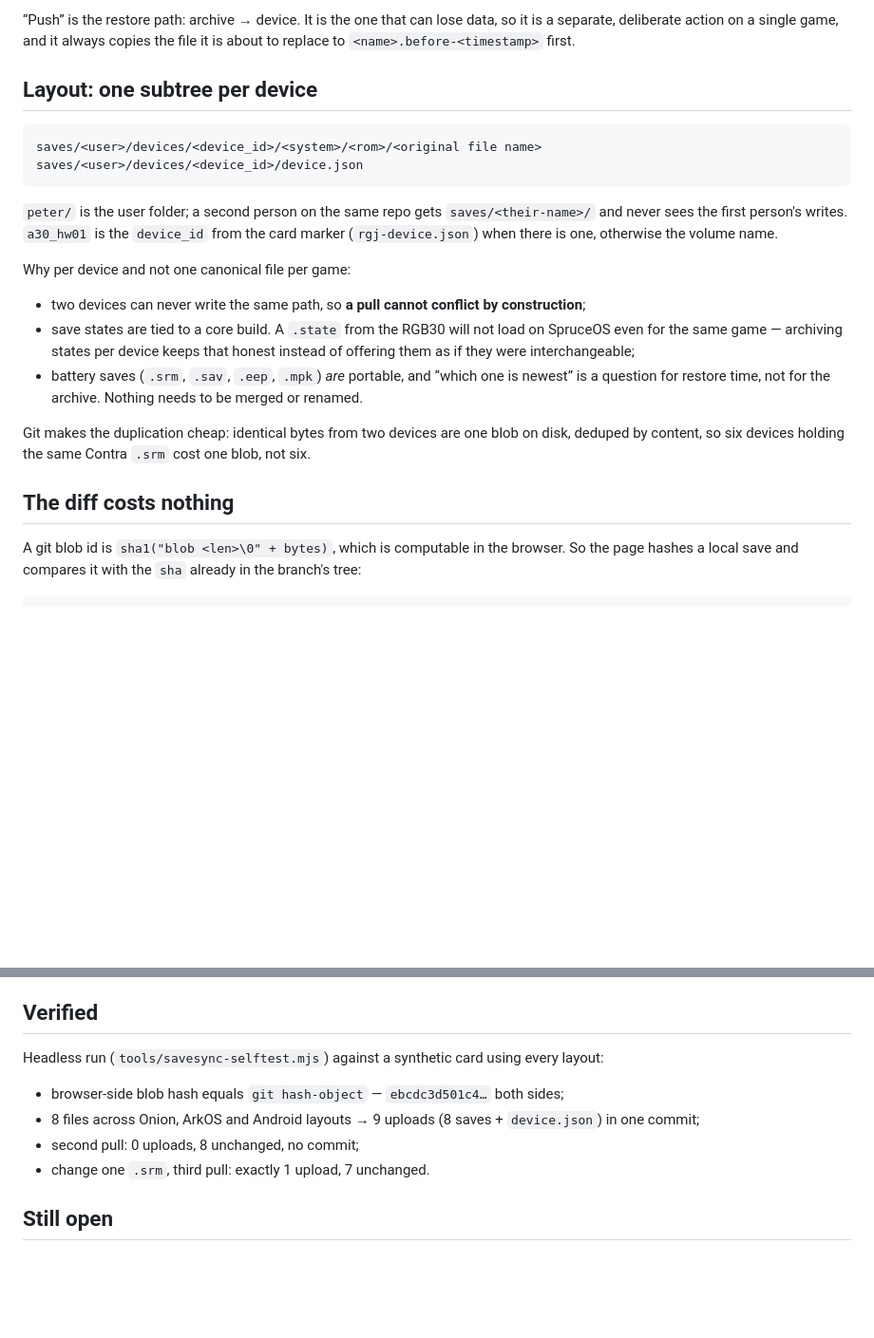
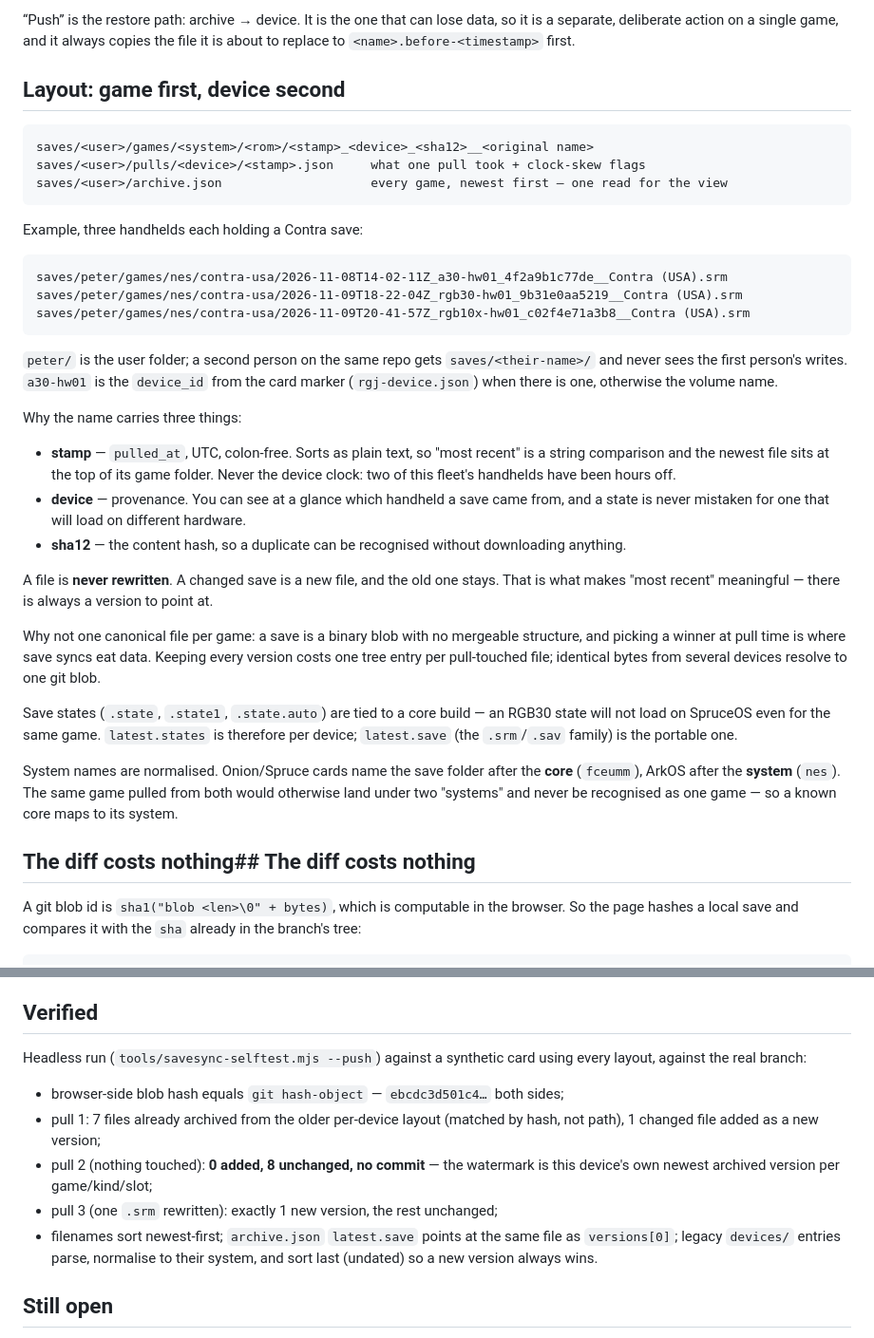
Before and after one commit to peterbehere-repo/retro-gaming-journey, a Markdown page: docs/Save Sync Design.md, 2 parts joined by grey strips. Shown at 95% size. Drawn GitHub-style; blank space fills up the shorter version.

Commit message:
Design doc: the game-first layout, and what was actually verified

````diff
--- a/docs/Save Sync Design.md
+++ b/docs/Save Sync Design.md
@@ -22,30 +22,51 @@ button, and it is safe to press with no thought at all.
 separate, deliberate action on a single game, and it always copies the file it is about to
 replace to `<name>.before-<timestamp>` first.
 
-## Layout: one subtree per device
+## Layout: game first, device second
 
 ```
-saves/<user>/devices/<device_id>/<system>/<rom>/<original file name>
-saves/<user>/devices/<device_id>/device.json
+saves/<user>/games/<system>/<rom>/<stamp>_<device>_<sha12>__<original name>
+saves/<user>/pulls/<device>/<stamp>.json     what one pull took + clock-skew flags
+saves/<user>/archive.json                    every game, newest first — one read for the view
+```
+
+Example, three handhelds each holding a Contra save:
+
+```
+saves/peter/games/nes/contra-usa/2026-11-08T14-02-11Z_a30-hw01_4f2a9b1c77de__Contra (USA).srm
+saves/peter/games/nes/contra-usa/2026-11-09T18-22-04Z_rgb30-hw01_9b31e0aa5219__Contra (USA).srm
+saves/peter/games/nes/contra-usa/2026-11-09T20-41-57Z_rgb10x-hw01_c02f4e71a3b8__Contra (USA).srm
 ```
 
 `peter/` is the user folder; a second person on the same repo gets `saves/<their-name>/` and never
-sees the first person's writes. `a30_hw01` is the `device_id` from the card marker
+sees the first person's writes. `a30-hw01` is the `device_id` from the card marker
 (`rgj-device.json`) when there is one, otherwise the volume name.
 
-Why per device and not one canonical file per game:
+Why the name carries three things:
 
-* two devices can never write the same path, so **a pull cannot conflict by construction**;
-* save states are tied to a core build. A `.state` from the RGB30 will not load on SpruceOS even
-  for the same game — archiving states per device keeps that honest instead of offering them as if
-  they were interchangeable;
-* battery saves (`.srm`, `.sav`, `.eep`, `.mpk`) *are* portable, and “which one is newest” is a
-  question for restore time, not for the archive. Nothing needs to be merged or renamed.
+* **stamp** — `pulled_at`, UTC, colon-free. Sorts as plain text, so "most recent" is a string
+  comparison and the newest file sits at the top of its game folder. Never the device clock:
+  two of this fleet's handhelds have been hours off.
+* **device** — provenance. You can see at a glance which handheld a save came from, and a state
+  is never mistaken for one that will load on different hardware.
+* **sha12** — the content hash, so a duplicate can be recognised without downloading anything.
 
-Git makes the duplication cheap: identical bytes from two devices are one blob on disk, deduped
-by content, so six devices holding the same Contra `.srm` cost one blob, not six.
+A file is **never rewritten**. A changed save is a new file, and the old one stays. That is what
+makes "most recent" meaningful — there is always a version to point at.
 
-## The diff costs nothing
+Why not one canonical file per game: a save is a binary blob with no mergeable structure, and
+picking a winner at pull time is where save syncs eat data. Keeping every version costs one tree
+entry per pull-touched file; identical bytes from several devices resolve to one git blob.
+
+Save states (`.state`, `.state1`, `.state.auto`) are tied to a core build — an RGB30 state will not
+load on SpruceOS even for the same game. `latest.states` is therefore per device;
+`latest.save` (the `.srm`/`.sav` family) is the portable one.
+
+System names are normalised. Onion/Spruce cards name the save folder after the **core**
+(`fceumm`), ArkOS after the **system** (`nes`). The same game pulled from both would otherwise
+land under two "systems" and never be recognised as one game — so a known core maps to its system.
+
+## The diff costs nothing## The diff costs nothing
 
 A git blob id is `sha1("blob <len>\0" + bytes)`, which is computable in the browser. So the page
 hashes a local save and compares it with the `sha` already in the branch's tree:
@@ -110,12 +131,18 @@ branch is a few hundred KB of saves rather than a copy of a 290 MB working repo.
 
 ## Verified
 
-Headless run (`tools/savesync-selftest.mjs`) against a synthetic card using every layout:
+Headless run (`tools/savesync-selftest.mjs --push`) against a synthetic card using every layout,
+against the real branch:
 
 * browser-side blob hash equals `git hash-object` — `ebcdc3d501c4…` both sides;
-* 8 files across Onion, ArkOS and Android layouts → 9 uploads (8 saves + `device.json`) in one commit;
-* second pull: 0 uploads, 8 unchanged, no commit;
-* change one `.srm`, third pull: exactly 1 upload, 7 unchanged.
+* pull 1: 7 files already archived from the older per-device layout (matched by hash, not path),
+  1 changed file added as a new version;
+* pull 2 (nothing touched): **0 added, 8 unchanged, no commit** — the watermark is this device's
+  own newest archived version per game/kind/slot;
+* pull 3 (one `.srm` rewritten): exactly 1 new version, the rest unchanged;
+* filenames sort newest-first; `archive.json` `latest.save` points at the same file as
+  `versions[0]`; legacy `devices/` entries parse, normalise to their system, and sort last
+  (undated) so a new version always wins.
 
 ## Still open
 
````
